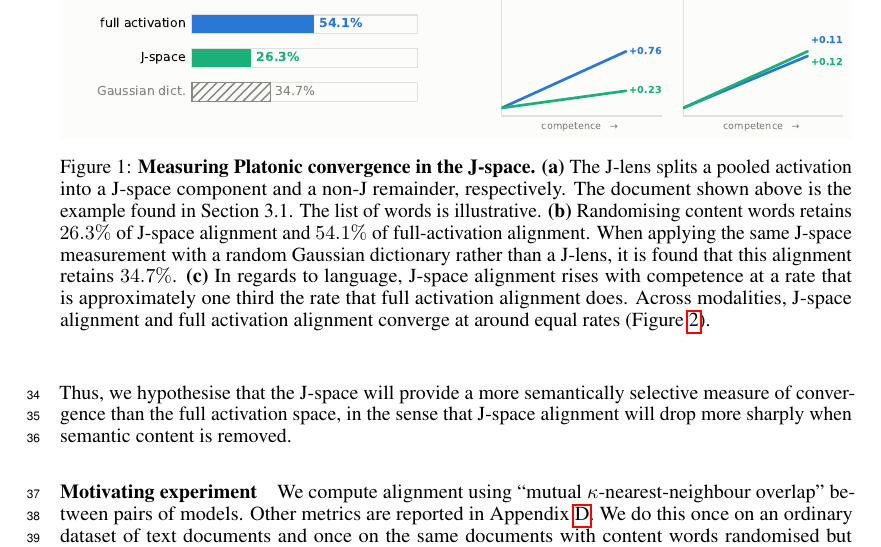
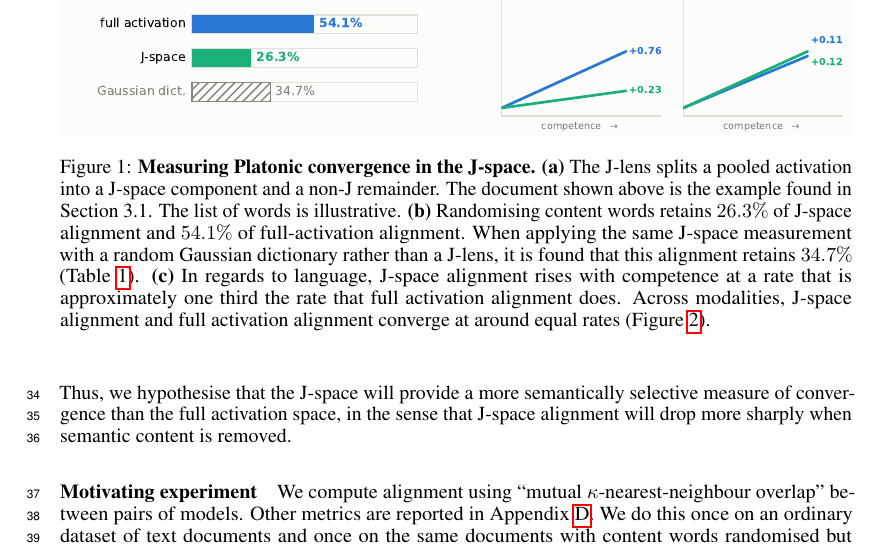
Before and after one commit to excelexx/jspace-convergence, a LaTeX paper (paper/neurips_2026.tex): part of page 2 of 21, cut so that both start at the same text. Compiled offline with pdfLaTeX.

Commit message:
Paper: tidy teaser caption
Drop 'respectively' from (a) (nothing for it to correspond to) and cite
Table 1 in (b), where all three retention percentages come from.

```diff
--- a/paper/neurips_2026.tex
+++ b/paper/neurips_2026.tex
@@ -128,12 +128,13 @@
   \includegraphics[width=\linewidth]{01_teaser.pdf}
   \caption{\textbf{Measuring Platonic convergence in the J-space.}
     \textbf{(a)} The J-lens splits a pooled activation into a J-space component
-    and a non-J remainder, respectively. The document shown above is the
+    and a non-J remainder. The document shown above is the
     example found in Section~3.1. The list of words is illustrative.
     \textbf{(b)} Randomising content words retains $26.3\%$ of J-space
     alignment and $54.1\%$ of full-activation alignment. When applying the same
     J-space measurement with a random Gaussian dictionary rather than a J-lens,
-    it is found that this alignment retains $34.7\%$.
+    it is found that this alignment retains $34.7\%$
+    (Table~\ref{tab:surrogate}).
     \textbf{(c)} In regards to language, J-space alignment rises with
     competence at a rate that is approximately one third the rate that full
     activation alignment does. Across modalities, J-space alignment and full
```
